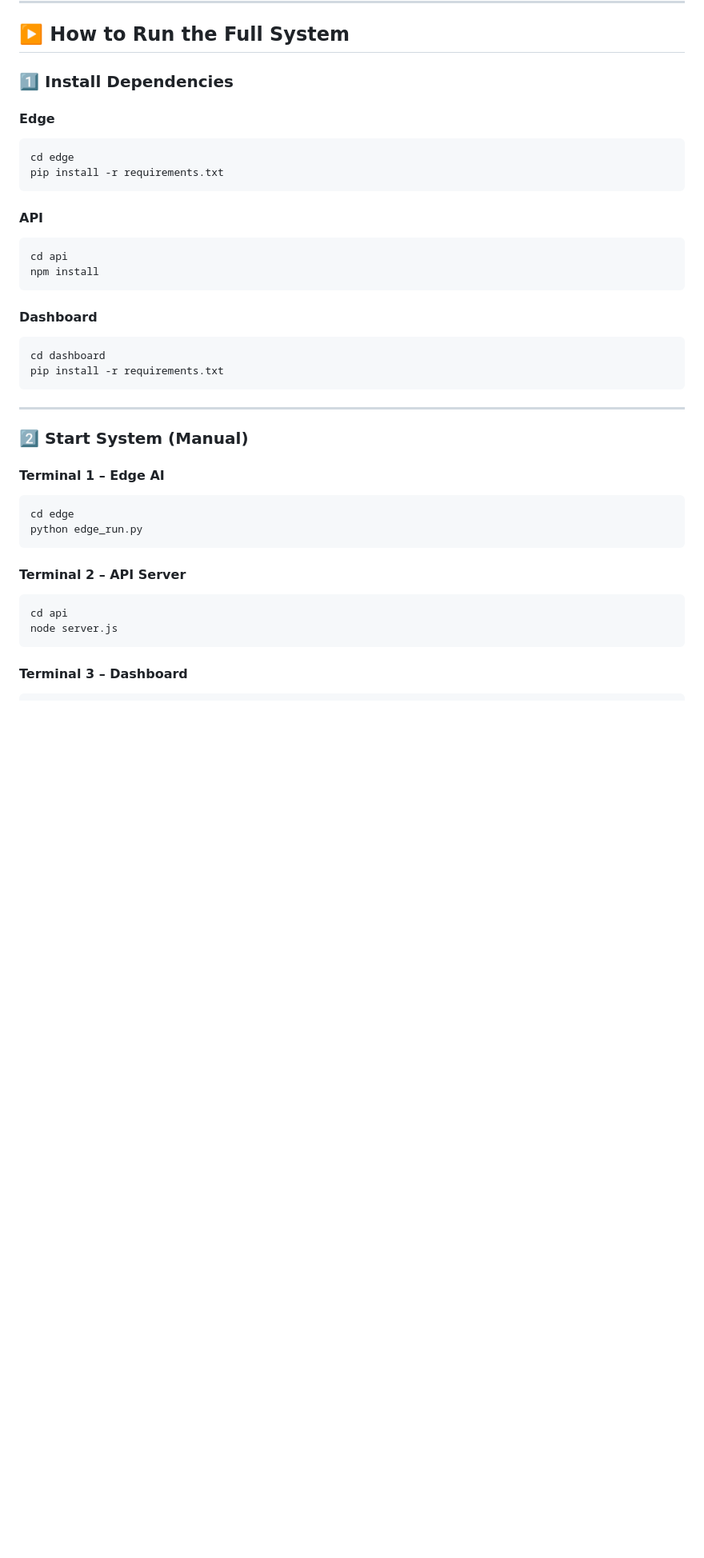
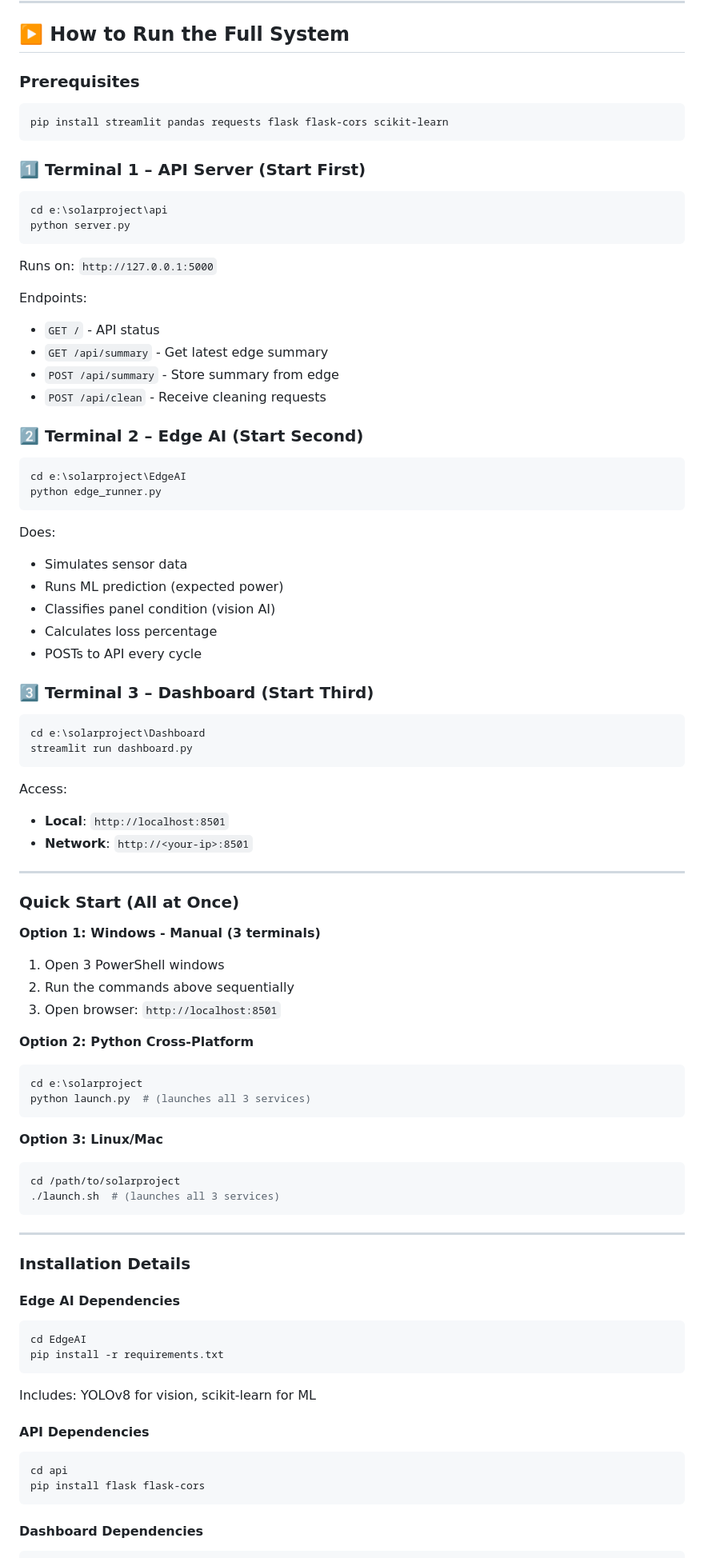
Before and after one commit to sureshkumark2505/solarproject, a Markdown page: docs/Readme.md, the part around one of its changes. Shown at 80% size. GitHub-like rendering; blank space fills up the shorter version.

````diff
--- a/docs/Readme.md
+++ b/docs/Readme.md
@@ -147,47 +201,89 @@ Works on:
 
 ## ▶️ How to Run the Full System
 
-### 1️⃣ Install Dependencies
+### Prerequisites
+```bash
+pip install streamlit pandas requests flask flask-cors scikit-learn
+```
 
-#### Edge
+### 1️⃣ Terminal 1 – API Server (Start First)
 
 ```bash
-cd edge
-pip install -r requirements.txt
+cd e:\solarproject\api
+python server.py
 ```
 
-#### API
+Runs on: `http://127.0.0.1:5000`
+
+Endpoints:
+- `GET /` - API status
+- `GET /api/summary` - Get latest edge summary
+- `POST /api/summary` - Store summary from edge
+- `POST /api/clean` - Receive cleaning requests
+
+### 2️⃣ Terminal 2 – Edge AI (Start Second)
 
 ```bash
-cd api
-npm install
+cd e:\solarproject\EdgeAI
+python edge_runner.py
 ```
 
-#### Dashboard
+Does:
+- Simulates sensor data
+- Runs ML prediction (expected power)
+- Classifies panel condition (vision AI)
+- Calculates loss percentage
+- POSTs to API every cycle
+
+### 3️⃣ Terminal 3 – Dashboard (Start Third)
 
 ```bash
-cd dashboard
-pip install -r requirements.txt
+cd e:\solarproject\Dashboard
+streamlit run dashboard.py
+```
+
+Access:
+- **Local**: `http://localhost:8501`
+- **Network**: `http://<your-ip>:8501`
+
+---
+
+### Quick Start (All at Once)
+
+**Option 1: Windows - Manual (3 terminals)**
+1. Open 3 PowerShell windows
+2. Run the commands above sequentially
+3. Open browser: `http://localhost:8501`
+
+**Option 2: Python Cross-Platform**
+```bash
+cd e:\solarproject
+python launch.py  # (launches all 3 services)
+```
+
+**Option 3: Linux/Mac**
+```bash
+cd /path/to/solarproject
+./launch.sh  # (launches all 3 services)
 ```
 
 ---
 
-### 2️⃣ Start System (Manual)
+### Installation Details
 
-#### Terminal 1 – Edge AI
-
+#### Edge AI Dependencies
 ```bash
-cd edge
-python edge_run.py
+cd EdgeAI
+pip install -r requirements.txt
 ```
 
-#### Terminal 2 – API Server
+Includes: YOLOv8 for vision, scikit-learn for ML
 
+#### API Dependencies
 ```bash
 cd api
-node server.js
+pip install flask flask-cors
 ```
 
-#### Terminal 3 – Dashboard
-
+#### Dashboard Dependencies
 ```bash
````
Also changed, not shown: other parts of docs/Readme.md (+173 -38 lines).
